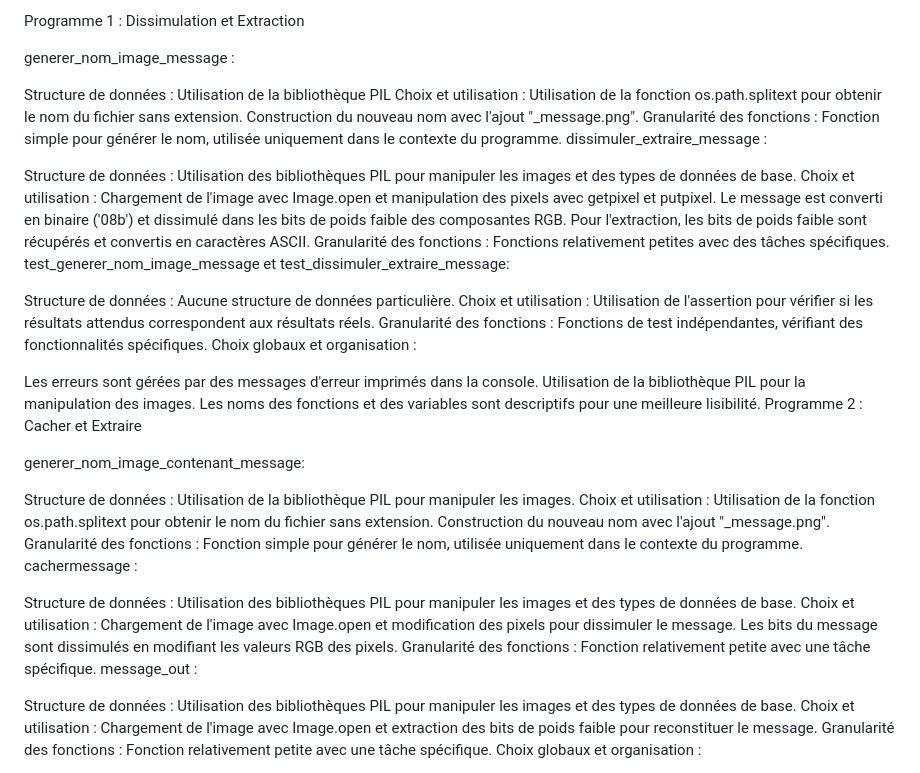
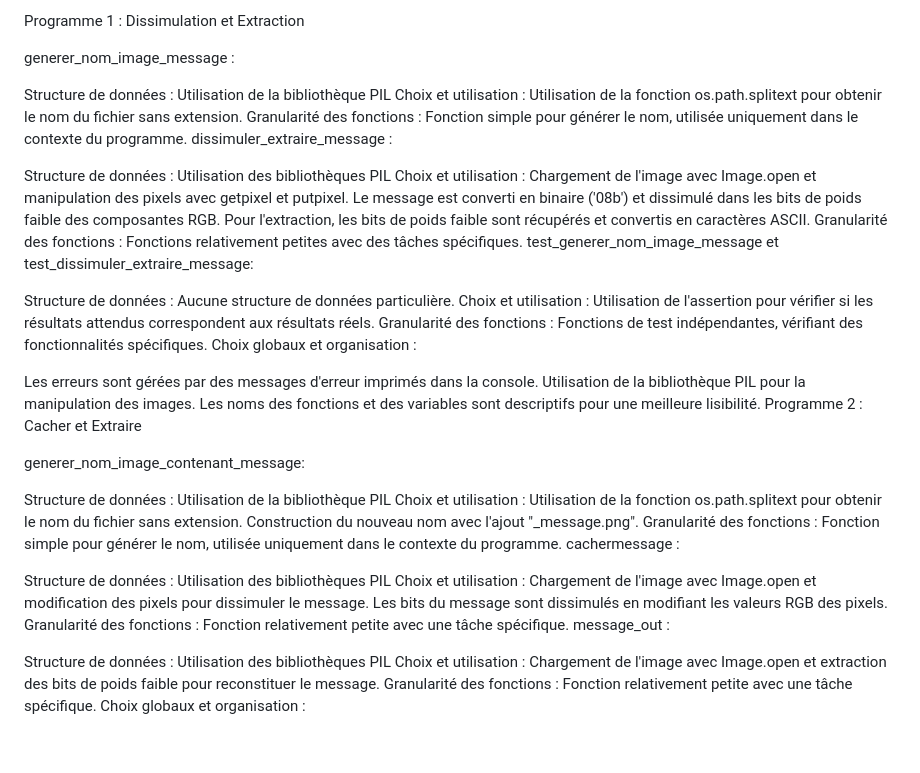
Before and after one commit to Orionms810/projetimage, a Markdown page: README.md, the part around the change. Drawn GitHub-style; blank space fills up the shorter version.

Commit message:
changement rapport

```diff
--- a/README.md
+++ b/README.md
@@ -52,11 +52,11 @@ Programme 1 : Dissimulation et Extraction
 generer_nom_image_message :
 
 Structure de données : Utilisation de la bibliothèque PIL
-Choix et utilisation : Utilisation de la fonction os.path.splitext pour obtenir le nom du fichier sans extension. Construction du nouveau nom avec l'ajout "_message.png".
+Choix et utilisation : Utilisation de la fonction os.path.splitext pour obtenir le nom du fichier sans extension.
 Granularité des fonctions : Fonction simple pour générer le nom, utilisée uniquement dans le contexte du programme.
 dissimuler_extraire_message :
 
-Structure de données : Utilisation des bibliothèques PIL pour manipuler les images et des types de données de base.
+Structure de données : Utilisation des bibliothèques PIL
 Choix et utilisation :
 Chargement de l'image avec Image.open et manipulation des pixels avec getpixel et putpixel.
 Le message est converti en binaire ('08b') et dissimulé dans les bits de poids faible des composantes RGB.
@@ -76,19 +76,19 @@ Programme 2 : Cacher et Extraire
 
 generer_nom_image_contenant_message:
 
-Structure de données : Utilisation de la bibliothèque PIL pour manipuler les images.
+Structure de données : Utilisation de la bibliothèque PIL
 Choix et utilisation : Utilisation de la fonction os.path.splitext pour obtenir le nom du fichier sans extension. Construction du nouveau nom avec l'ajout "_message.png".
 Granularité des fonctions : Fonction simple pour générer le nom, utilisée uniquement dans le contexte du programme.
 cachermessage :
 
-Structure de données : Utilisation des bibliothèques PIL pour manipuler les images et des types de données de base.
+Structure de données : Utilisation des bibliothèques PIL
 Choix et utilisation :
 Chargement de l'image avec Image.open et modification des pixels pour dissimuler le message.
 Les bits du message sont dissimulés en modifiant les valeurs RGB des pixels.
 Granularité des fonctions : Fonction relativement petite avec une tâche spécifique.
 message_out :
 
-Structure de données : Utilisation des bibliothèques PIL pour manipuler les images et des types de données de base.
+Structure de données : Utilisation des bibliothèques PIL
 Choix et utilisation :
 Chargement de l'image avec Image.open et extraction des bits de poids faible pour reconstituer le message.
 Granularité des fonctions : Fonction relativement petite avec une tâche spécifique.
```
